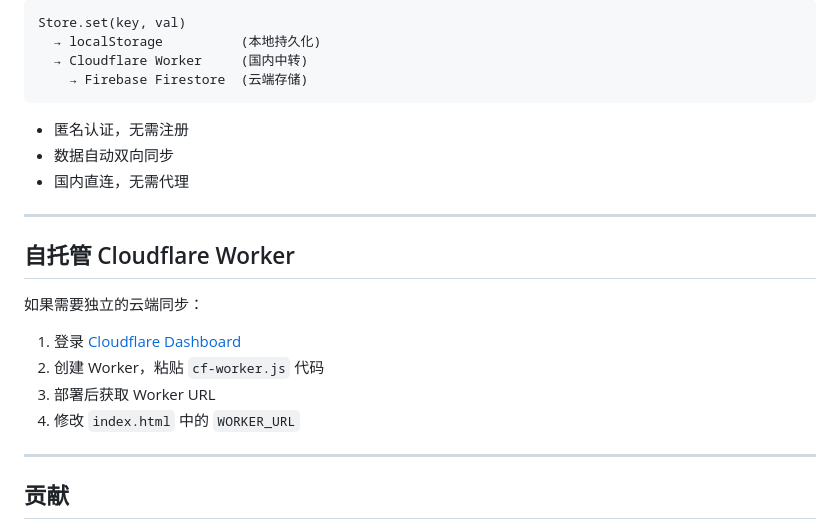
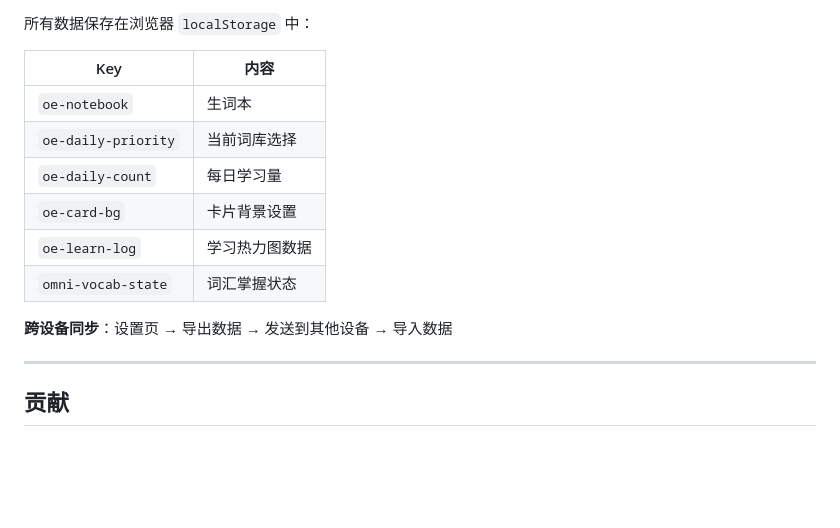
Before and after one commit to omnienglish/omnienglish.github.io, a Markdown page: README.md, the part around one of its changes. Rendered like a GitHub page; blank space fills up the shorter version.

````diff
--- a/README.md
+++ b/README.md
@@ -109,25 +108,16 @@ npx http-server -p 8080
 
-```
-Store.set(key, val)
-  → localStorage          (本地持久化)
-  → Cloudflare Worker     (国内中转)
-    → Firebase Firestore  (云端存储)
-```
+所有数据保存在浏览器 `localStorage` 中：
 
-- 匿名认证，无需注册
-- 数据自动双向同步
-- 国内直连，无需代理
+| Key | 内容 |
+|-----|------|
+| `oe-notebook` | 生词本 |
+| `oe-daily-priority` | 当前词库选择 |
+| `oe-daily-count` | 每日学习量 |
+| `oe-card-bg` | 卡片背景设置 |
+| `oe-learn-log` | 学习热力图数据 |
+| `omni-vocab-state` | 词汇掌握状态 |
 
----
-
-## 自托管 Cloudflare Worker
-
-如果需要独立的云端同步：
-
-1. 登录 [Cloudflare Dashboard](https://dash.cloudflare.com)
-2. 创建 Worker，粘贴 `cf-worker.js` 代码
-3. 部署后获取 Worker URL
-4. 修改 `index.html` 中的 `WORKER_URL`
+**跨设备同步**：设置页 → 导出数据 → 发送到其他设备 → 导入数据
 
 ---
 
````
Also changed, not shown: other parts of README.md (+21 -22 lines).
